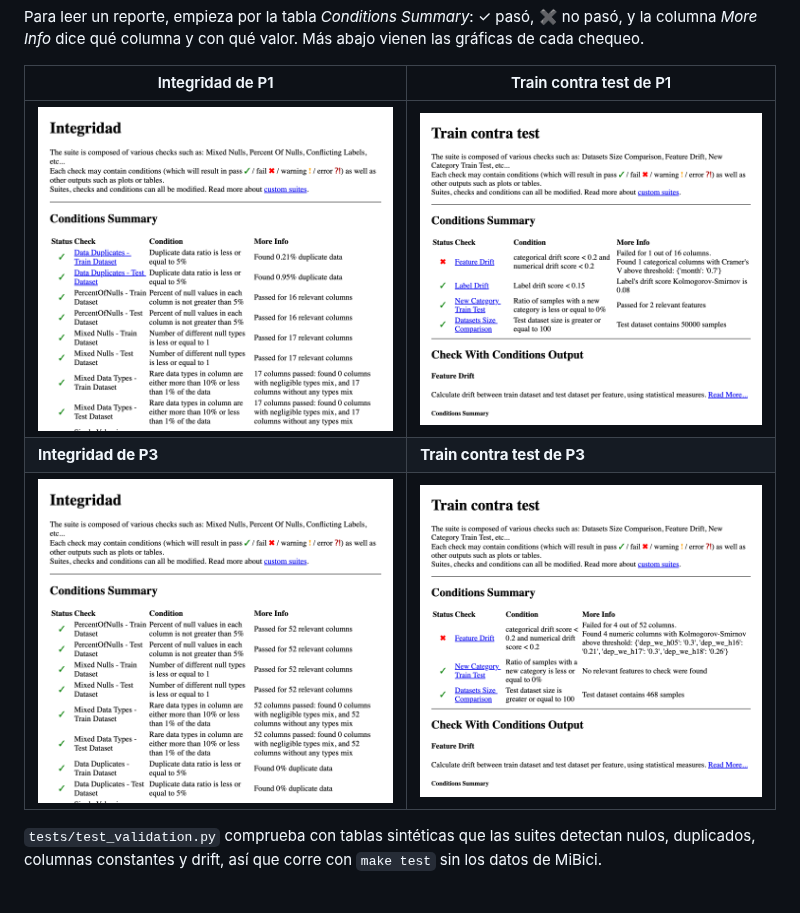
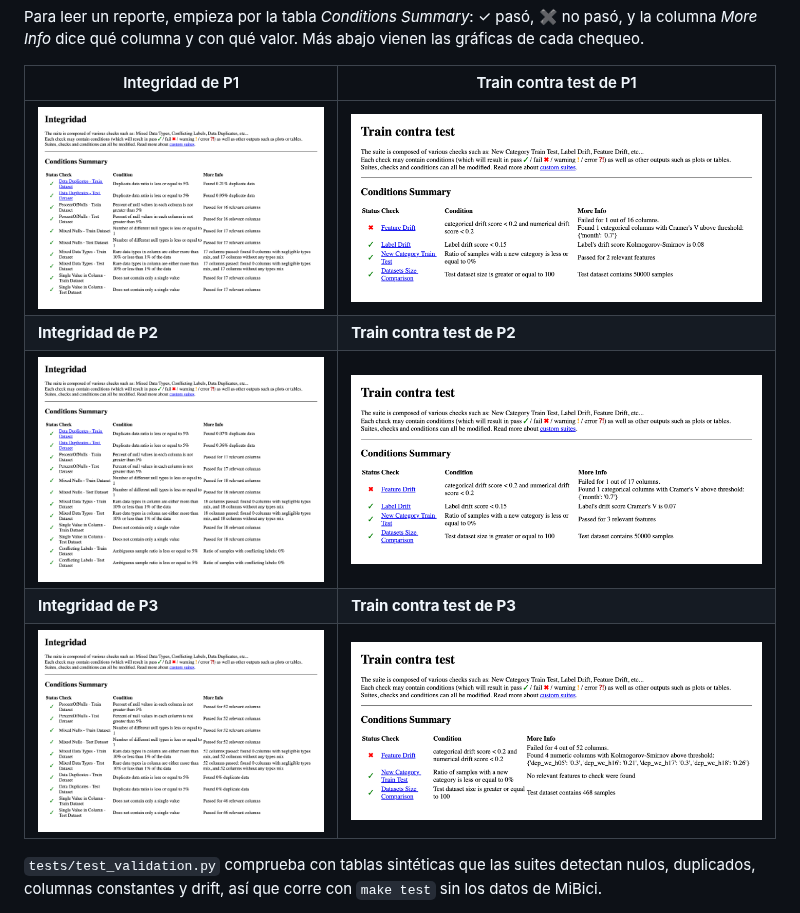
Before and after one commit to diegofalconcostilla/TC5061-Proyecto-Equipo34, a Markdown page: README.md, the part around the change. Rendered like a GitHub page; pictures changed too: reports/figures/deepchecks/p1_integridad.png, reports/figures/deepchecks/p1_train_contra_test.png, reports/figures/deepchecks/p2_integridad.png (added).

```diff
--- a/README.md
+++ b/README.md
@@ -236,6 +236,8 @@ Para leer un reporte, empieza por la tabla *Conditions Summary*: ✓ pasó, ✖
 | Integridad de P1 | Train contra test de P1 |
 |---|---|
 | ![Integridad de P1](reports/figures/deepchecks/p1_integridad.png) | ![Drift de P1](reports/figures/deepchecks/p1_train_contra_test.png) |
+| **Integridad de P2** | **Train contra test de P2** |
+| ![Integridad de P2](reports/figures/deepchecks/p2_integridad.png) | ![Drift de P2](reports/figures/deepchecks/p2_train_contra_test.png) |
 | **Integridad de P3** | **Train contra test de P3** |
 | ![Integridad de P3](reports/figures/deepchecks/p3_integridad.png) | ![Drift de P3](reports/figures/deepchecks/p3_train_contra_test.png) |
 
```
Also changed, not shown: reports/validacion_datos.md (+2 -0 lines).
